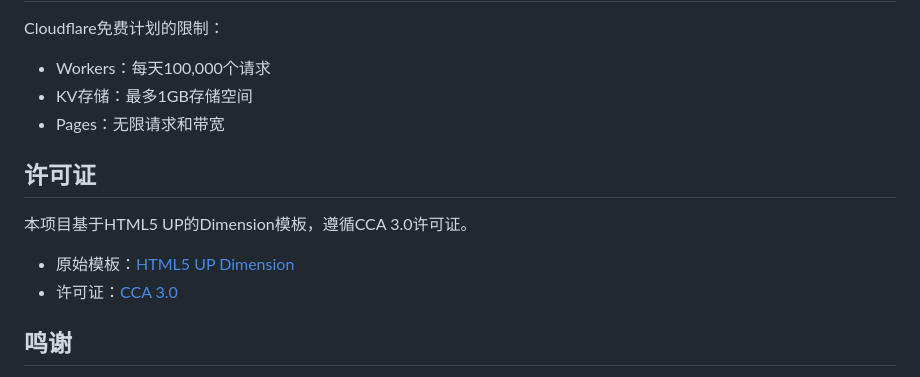
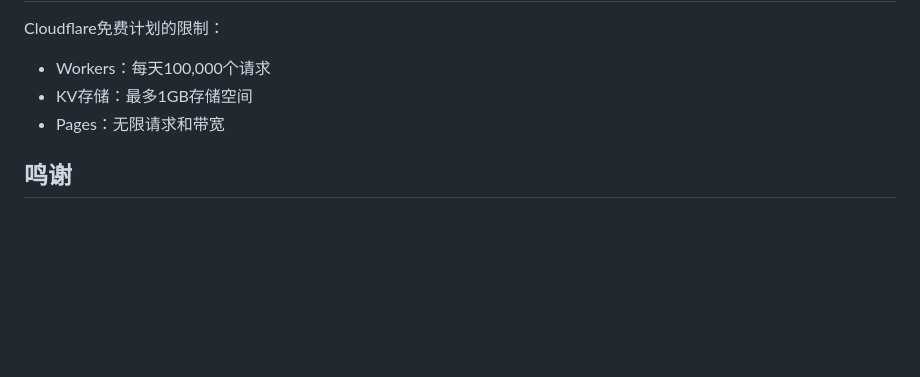
Before and after one commit to yunshu3310/xiaozuzu.github.io, a Markdown page: README.md, the part around the change printed below. GitHub-like rendering; blank space fills up the shorter version.

```diff
--- a/README.md
+++ b/README.md
@@ -217,13 +229,6 @@ Cloudflare免费计划的限制：
 - KV存储：最多1GB存储空间
 - Pages：无限请求和带宽
 
-## 许可证
-
-本项目基于HTML5 UP的Dimension模板，遵循CCA 3.0许可证。
-
-- 原始模板：[HTML5 UP Dimension](https://html5up.net/dimension)
-- 许可证：[CCA 3.0](https://html5up.net/license)
-
 ## 鸣谢
 
 - [HTML5 UP](https://html5up.net/) - 提供原始模板
```
Also changed, not shown: other parts of README.md (+36 -24 lines).
